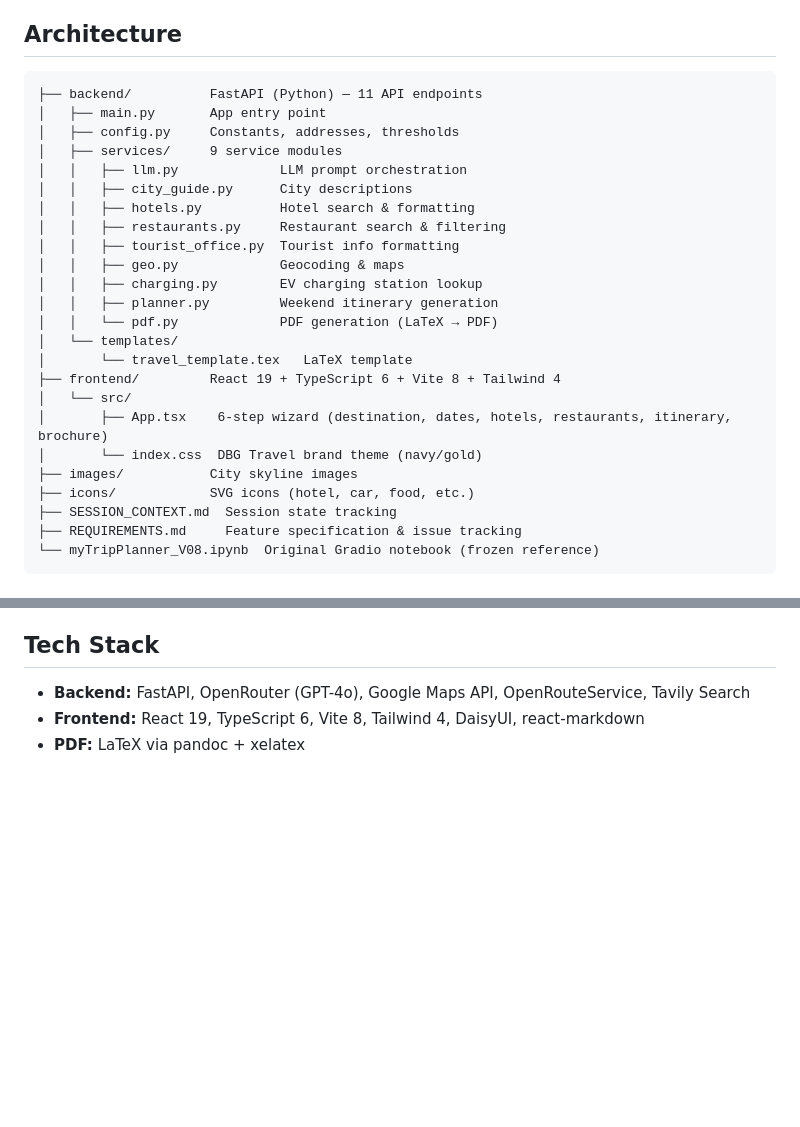
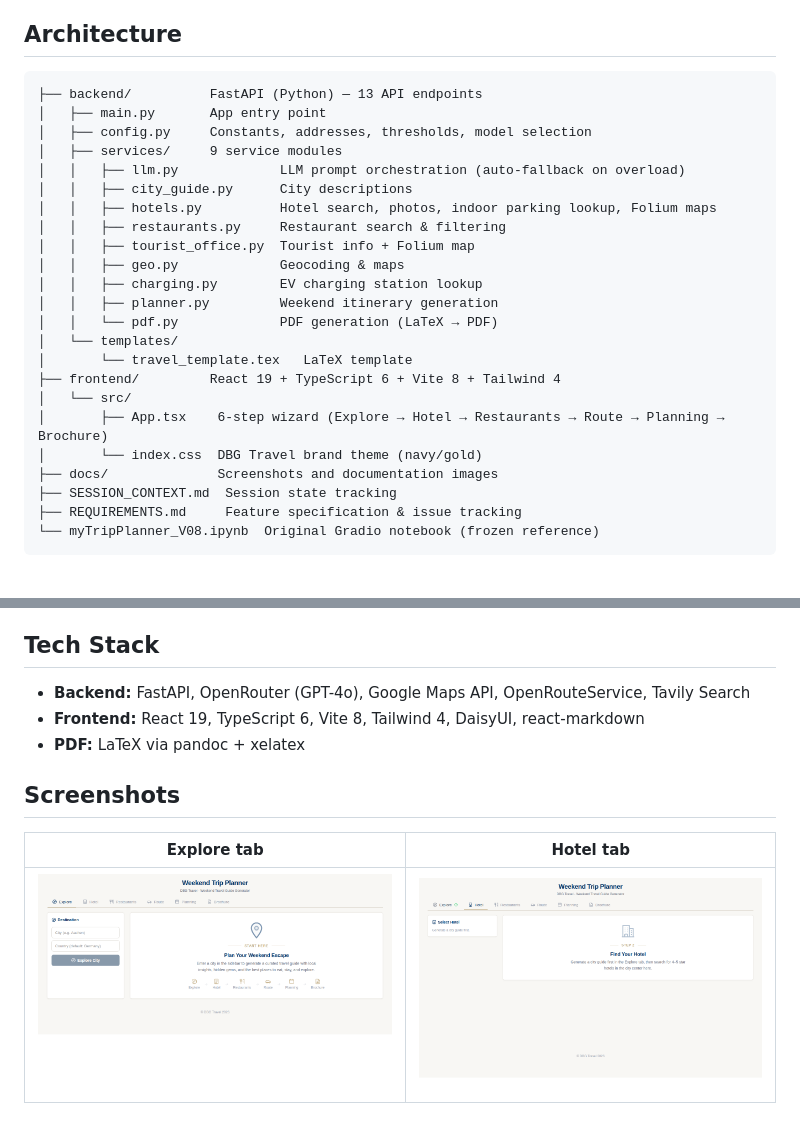
Before and after one commit to DBR6208/trip-planner, a Markdown page: README.md, 2 parts joined by grey strips. Drawn GitHub-style; pictures changed too: docs/explore-tab.png (added), docs/hotel-tab.png (added); blank space fills up the shorter version.

Commit message:
README: update architecture, add screenshots (Explore + Hotel tabs)

````diff
--- a/README.md
+++ b/README.md
@@ -5,15 +5,15 @@ A weekend trip planner web application that generates branded PDF travel brochur
 ## Architecture
 
 ```
-├── backend/          FastAPI (Python) — 11 API endpoints
+├── backend/          FastAPI (Python) — 13 API endpoints
 │   ├── main.py       App entry point
-│   ├── config.py     Constants, addresses, thresholds
+│   ├── config.py     Constants, addresses, thresholds, model selection
 │   ├── services/     9 service modules
-│   │   ├── llm.py             LLM prompt orchestration
+│   │   ├── llm.py             LLM prompt orchestration (auto-fallback on overload)
 │   │   ├── city_guide.py      City descriptions
-│   │   ├── hotels.py          Hotel search & formatting
+│   │   ├── hotels.py          Hotel search, photos, indoor parking lookup, Folium maps
 │   │   ├── restaurants.py     Restaurant search & filtering
-│   │   ├── tourist_office.py  Tourist info formatting
+│   │   ├── tourist_office.py  Tourist info + Folium map
 │   │   ├── geo.py             Geocoding & maps
 │   │   ├── charging.py        EV charging station lookup
 │   │   ├── planner.py         Weekend itinerary generation
@@ -22,10 +22,9 @@ A weekend trip planner web application that generates branded PDF travel brochur
 │       └── travel_template.tex   LaTeX template
 ├── frontend/         React 19 + TypeScript 6 + Vite 8 + Tailwind 4
 │   └── src/
-│       ├── App.tsx    6-step wizard (destination, dates, hotels, restaurants, itinerary, brochure)
+│       ├── App.tsx    6-step wizard (Explore → Hotel → Restaurants → Route → Planning → Brochure)
 │       └── index.css  DBG Travel brand theme (navy/gold)
-├── images/           City skyline images
-├── icons/            SVG icons (hotel, car, food, etc.)
+├── docs/              Screenshots and documentation images
 ├── SESSION_CONTEXT.md  Session state tracking
 ├── REQUIREMENTS.md     Feature specification & issue tracking
 └── myTripPlanner_V08.ipynb  Original Gradio notebook (frozen reference)
@@ -106,3 +105,9 @@ sudo apt install texlive-xetex texlive-latex-extra pandoc
 - **Backend:** FastAPI, OpenRouter (GPT-4o), Google Maps API, OpenRouteService, Tavily Search
 - **Frontend:** React 19, TypeScript 6, Vite 8, Tailwind 4, DaisyUI, react-markdown
 - **PDF:** LaTeX via pandoc + xelatex
+
+## Screenshots
+
+| Explore tab | Hotel tab |
+|:---:|:---:|
+| ![Explore tab](docs/explore-tab.png) | ![Hotel tab](docs/hotel-tab.png) |
````
